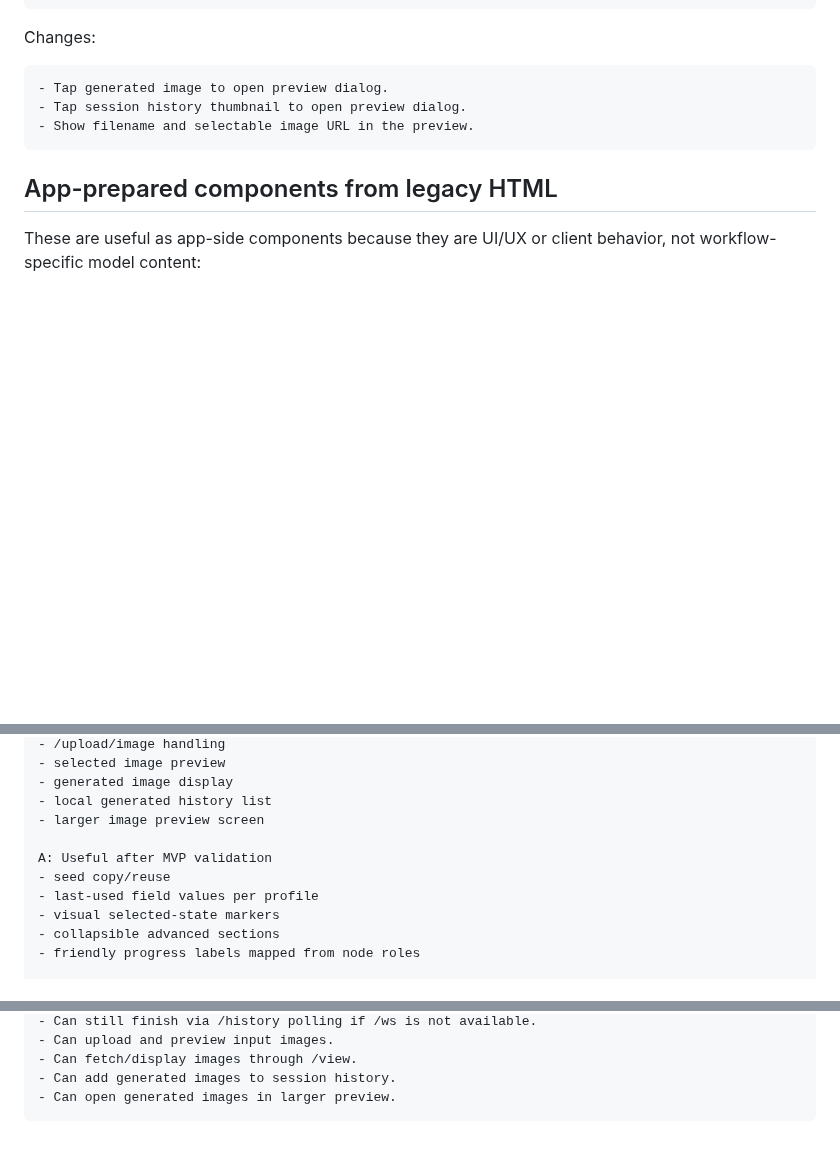
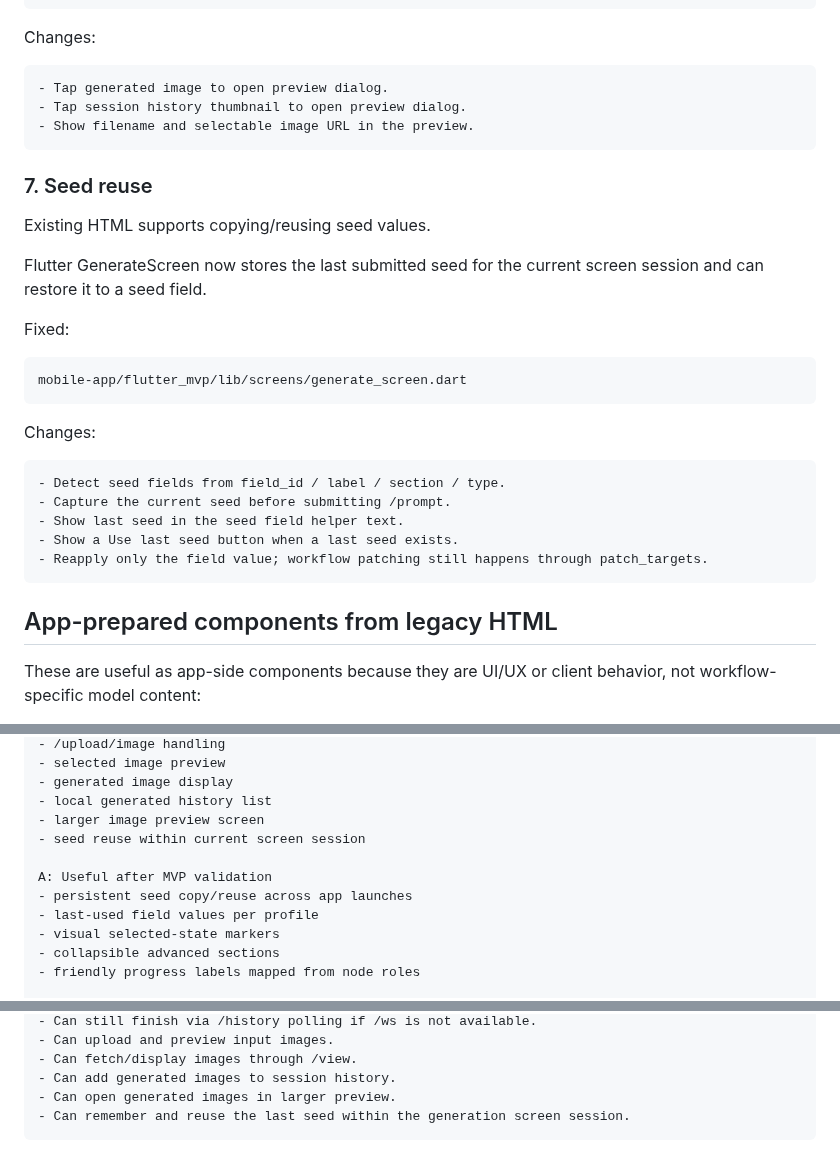
Before and after one commit to popchami/comfyui-mobile-system, a Markdown page: docs/mobile-system/LEGACY_HTML_REUSE_NOTES.md, 3 parts joined by grey strips. Drawn GitHub-style; blank space fills up the shorter version.

Commit message:
Record seed reuse behavior from legacy HTML

````diff
--- a/docs/mobile-system/LEGACY_HTML_REUSE_NOTES.md
+++ b/docs/mobile-system/LEGACY_HTML_REUSE_NOTES.md
@@ -182,6 +182,28 @@ Changes:
 - Show filename and selectable image URL in the preview.
 ```
 
+### 7. Seed reuse
+
+Existing HTML supports copying/reusing seed values.
+
+Flutter GenerateScreen now stores the last submitted seed for the current screen session and can restore it to a seed field.
+
+Fixed:
+
+```text
+mobile-app/flutter_mvp/lib/screens/generate_screen.dart
+```
+
+Changes:
+
+```text
+- Detect seed fields from field_id / label / section / type.
+- Capture the current seed before submitting /prompt.
+- Show last seed in the seed field helper text.
+- Show a Use last seed button when a last seed exists.
+- Reapply only the field value; workflow patching still happens through patch_targets.
+```
+
 ## App-prepared components from legacy HTML
 
 These are useful as app-side components because they are UI/UX or client behavior, not workflow-specific model content:
@@ -198,9 +220,10 @@ S: Already reused or should be app core
 - generated image display
 - local generated history list
 - larger image preview screen
+- seed reuse within current screen session
 
 A: Useful after MVP validation
-- seed copy/reuse
+- persistent seed copy/reuse across app launches
 - last-used field values per profile
 - visual selected-state markers
 - collapsible advanced sections
@@ -301,4 +324,5 @@ During RunPod/Android validation, compare the new MVP against the existing HTML
 - Can fetch/display images through /view.
 - Can add generated images to session history.
 - Can open generated images in larger preview.
+- Can remember and reuse the last seed within the generation screen session.
 ```
````
